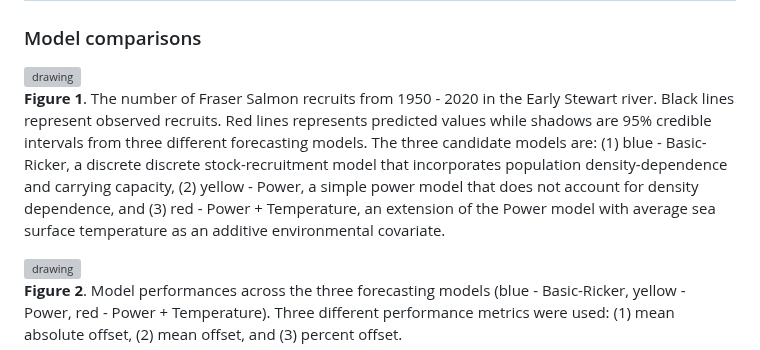
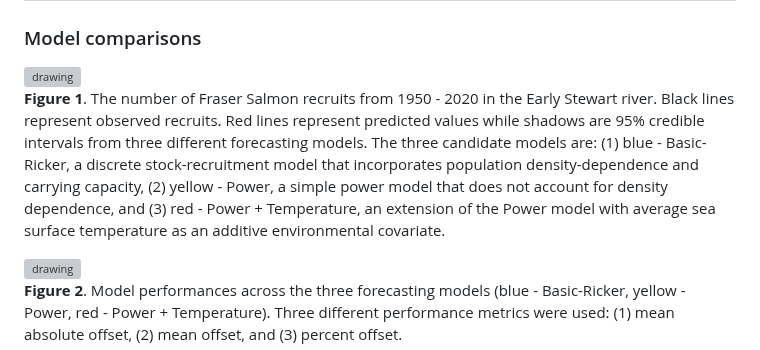
Before and after one commit to kbbodner/cefi_shortcourse_students_2023, a Markdown page: CaseStudy_Fisheries/Group_1_work/README_FISHERIES.md, the part around the change. GitHub-like rendering; grey boxes are pictures that could not be loaded.

```diff
--- a/CaseStudy_Fisheries/Group_1_work/README_FISHERIES.md
+++ b/CaseStudy_Fisheries/Group_1_work/README_FISHERIES.md
@@ -101,7 +101,7 @@ We used the same priors for $A$, $B$, and $g$ as previous above models.
 
 <img src="plots/model_fits_plot.png" alt="drawing" width="600"/>
 
-**Figure 1**. The number of Fraser Salmon recruits from 1950 - 2020 in the Early Stewart river. Black lines represent observed recruits. Red lines represents predicted values while shadows are 95% credible intervals from three different forecasting models. The three candidate models are: (1) blue - Basic-Ricker, a discrete discrete stock-recruitment model that incorporates population density-dependence and carrying capacity, (2) yellow - Power, a simple power model that does not account for density dependence, and (3) red - Power + Temperature, an extension of the Power model with average sea surface temperature as an additive environmental covariate.
+**Figure 1**. The number of Fraser Salmon recruits from 1950 - 2020 in the Early Stewart river. Black lines represent observed recruits. Red lines represent predicted values while shadows are 95% credible intervals from three different forecasting models. The three candidate models are: (1) blue - Basic-Ricker, a discrete stock-recruitment model that incorporates population density-dependence and carrying capacity, (2) yellow - Power, a simple power model that does not account for density dependence, and (3) red - Power + Temperature, an extension of the Power model with average sea surface temperature as an additive environmental covariate.
 
 </br>
 
```
